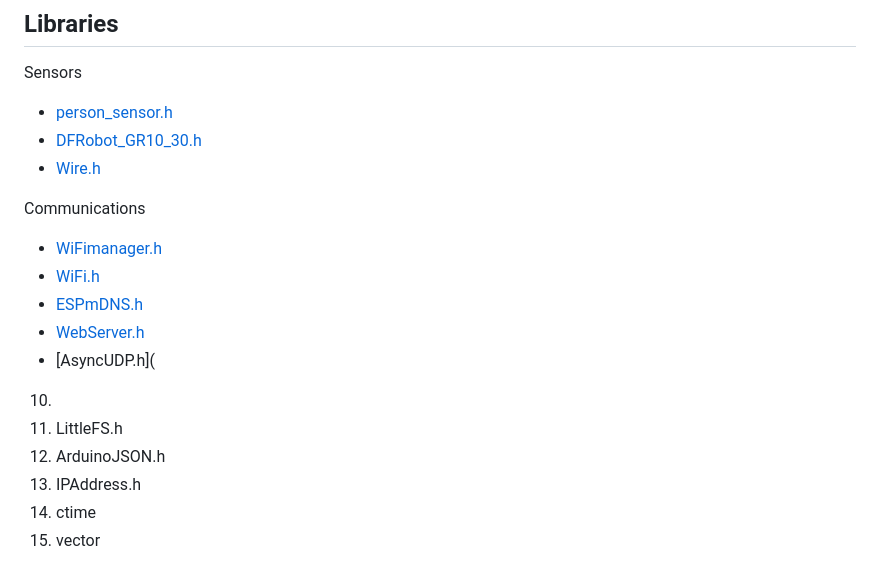
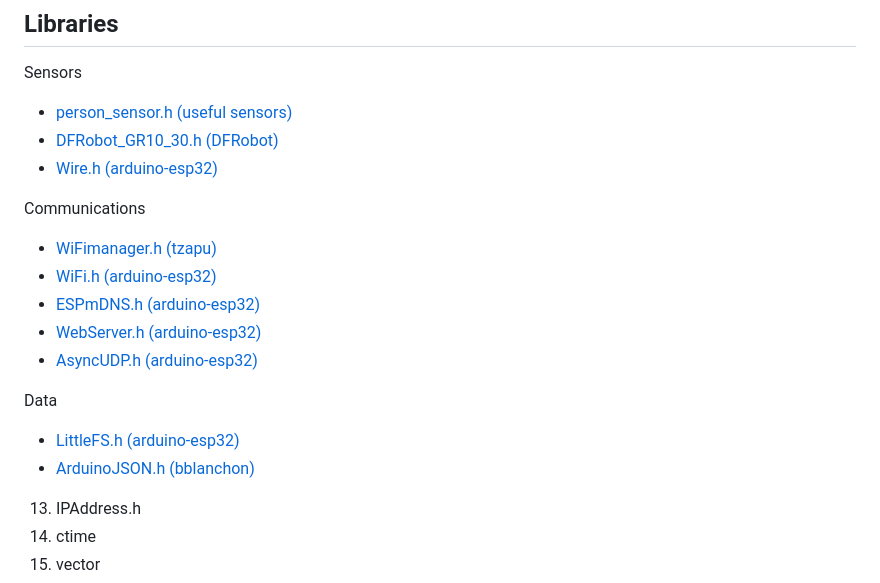
Before and after one commit to tahunus/IntelliSense-AutoLight, a Markdown page: README.md, the part around the change. Drawn GitHub-style.

```diff
--- a/README.md
+++ b/README.md
@@ -18,19 +18,20 @@ For a summary of WHY, WHAT & HOW, see description on [Hackster.io](https://www.h
 
 ## Libraries
 Sensors
-* [person_sensor.h](https://github.com/usefulsensors/person_sensor_pico_c/blob/main/person_sensor.h)
-* [DFRobot_GR10_30.h](https://github.com/DFRobot/DFRobot_GR10_30)
-* [Wire.h](https://github.com/espressif/arduino-esp32/tree/02e31b4001892535602bb0c0cc9b42e14d0c4901/libraries/Wire)
+* [person_sensor.h (useful sensors)](https://github.com/usefulsensors/person_sensor_pico_c/blob/main/person_sensor.h)
+* [DFRobot_GR10_30.h (DFRobot)](https://github.com/DFRobot/DFRobot_GR10_30)
+* [Wire.h (arduino-esp32)](https://github.com/espressif/arduino-esp32/tree/02e31b4001892535602bb0c0cc9b42e14d0c4901/libraries/Wire)
 
 Communications
-* [WiFimanager.h](https://github.com/tzapu/WiFiManager)
-* [WiFi.h](https://github.com/espressif/arduino-esp32/tree/02e31b4001892535602bb0c0cc9b42e14d0c4901/libraries/WiFi)
-* [ESPmDNS.h](https://github.com/espressif/arduino-esp32/tree/02e31b4001892535602bb0c0cc9b42e14d0c4901/libraries/ESPmDNS)
-* [WebServer.h](https://github.com/espressif/arduino-esp32/tree/02e31b4001892535602bb0c0cc9b42e14d0c4901/libraries/WebServer)
-* [AsyncUDP.h](
-10.
-11. LittleFS.h
-12. ArduinoJSON.h
+* [WiFimanager.h (tzapu)](https://github.com/tzapu/WiFiManager)
+* [WiFi.h (arduino-esp32)](https://github.com/espressif/arduino-esp32/tree/02e31b4001892535602bb0c0cc9b42e14d0c4901/libraries/WiFi)
+* [ESPmDNS.h (arduino-esp32)](https://github.com/espressif/arduino-esp32/tree/02e31b4001892535602bb0c0cc9b42e14d0c4901/libraries/ESPmDNS)
+* [WebServer.h (arduino-esp32)](https://github.com/espressif/arduino-esp32/tree/02e31b4001892535602bb0c0cc9b42e14d0c4901/libraries/WebServer)
+* [AsyncUDP.h (arduino-esp32)](https://github.com/espressif/arduino-esp32/tree/02e31b4001892535602bb0c0cc9b42e14d0c4901/libraries/AsyncUDP)
+
+Data
+* [LittleFS.h (arduino-esp32)](https://github.com/espressif/arduino-esp32/tree/02e31b4001892535602bb0c0cc9b42e14d0c4901/libraries/LittleFS)
+* [ArduinoJSON.h (bblanchon)](https://github.com/bblanchon/ArduinoJson)
 13. IPAddress.h
 14. ctime
 15. vector
```
